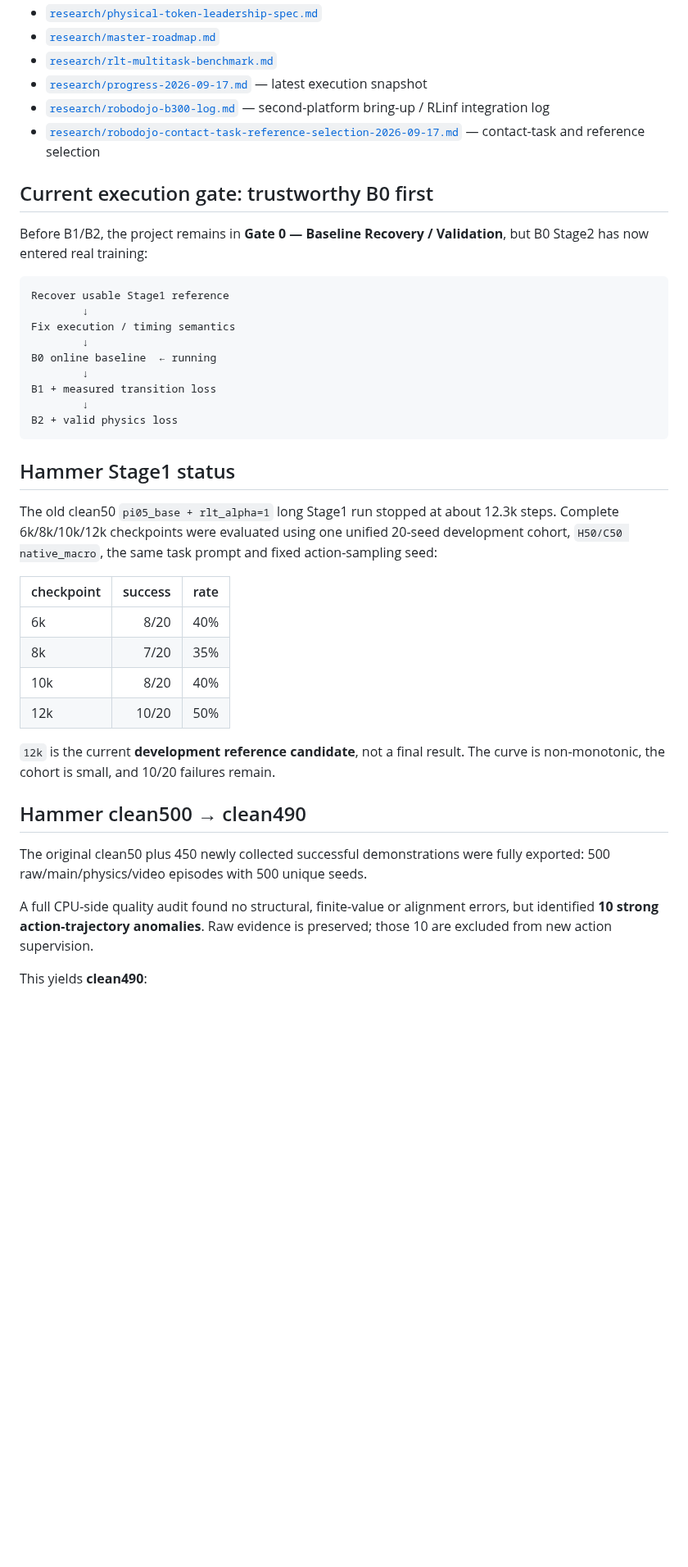
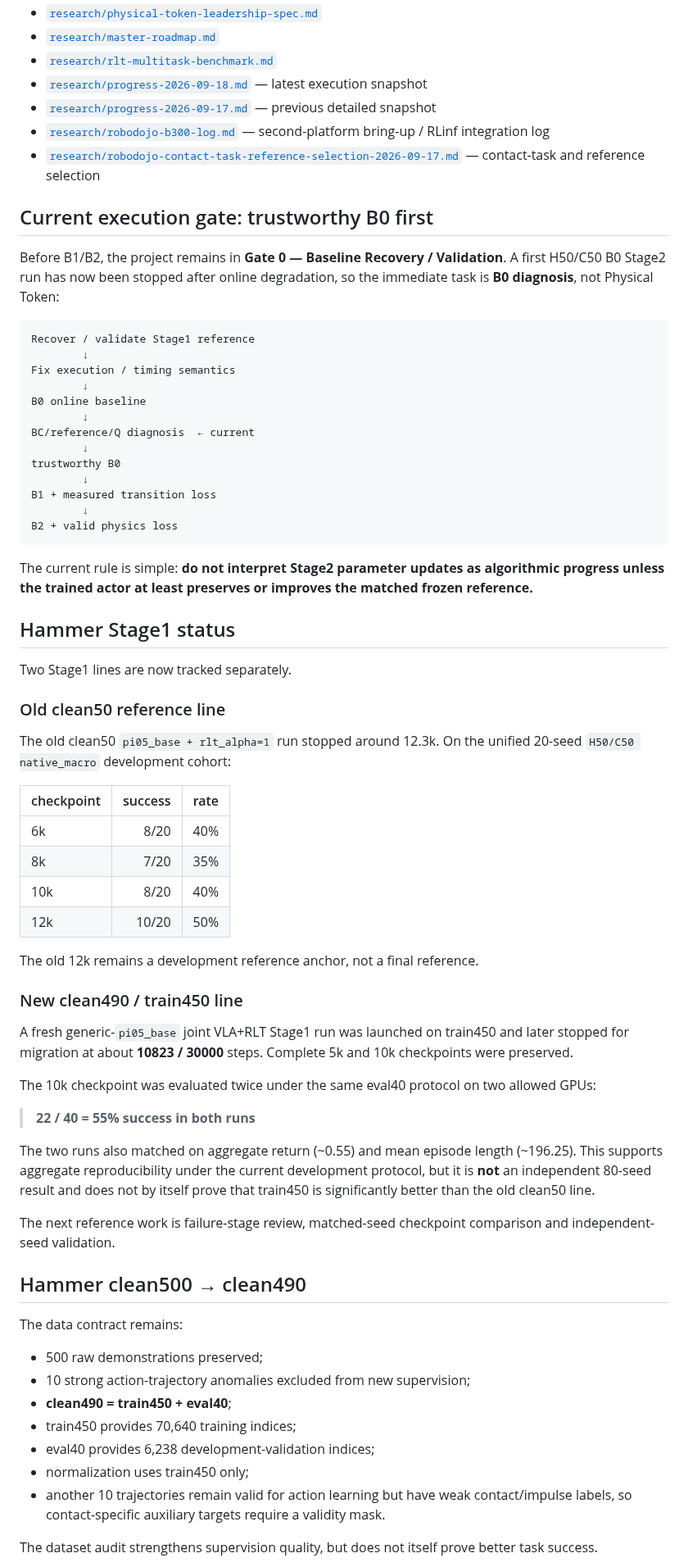
Before and after one commit to nkd-lkz/physical-self-evolution, a Markdown page: README.md, the part around one of its changes. Shown at 82% size. Drawn GitHub-style; blank space fills up the shorter version.

````diff
--- a/README.md
+++ b/README.md
@@ -42,29 +42,40 @@ Current source of truth:
 - [`research/physical-token-leadership-spec.md`](research/physical-token-leadership-spec.md)
 - [`research/master-roadmap.md`](research/master-roadmap.md)
 - [`research/rlt-multitask-benchmark.md`](research/rlt-multitask-benchmark.md)
-- [`research/progress-2026-09-17.md`](research/progress-2026-09-17.md) — latest execution snapshot
+- [`research/progress-2026-09-18.md`](research/progress-2026-09-18.md) — latest execution snapshot
+- [`research/progress-2026-09-17.md`](research/progress-2026-09-17.md) — previous detailed snapshot
 - [`research/robodojo-b300-log.md`](research/robodojo-b300-log.md) — second-platform bring-up / RLinf integration log
 - [`research/robodojo-contact-task-reference-selection-2026-09-17.md`](research/robodojo-contact-task-reference-selection-2026-09-17.md) — contact-task and reference selection
 
 ## Current execution gate: trustworthy B0 first
 
-Before B1/B2, the project remains in **Gate 0 — Baseline Recovery / Validation**, but B0 Stage2 has now entered real training:
+Before B1/B2, the project remains in **Gate 0 — Baseline Recovery / Validation**. A first H50/C50 B0 Stage2 run has now been stopped after online degradation, so the immediate task is **B0 diagnosis**, not Physical Token:
 
 ```text
-Recover usable Stage1 reference
+Recover / validate Stage1 reference
         ↓
 Fix execution / timing semantics
         ↓
-B0 online baseline  ← running
+B0 online baseline
+        ↓
+BC/reference/Q diagnosis  ← current
+        ↓
+trustworthy B0
         ↓
 B1 + measured transition loss
         ↓
 B2 + valid physics loss
 ```
 
+The current rule is simple: **do not interpret Stage2 parameter updates as algorithmic progress unless the trained actor at least preserves or improves the matched frozen reference.**
+
 ## Hammer Stage1 status
 
-The old clean50 `pi05_base + rlt_alpha=1` long Stage1 run stopped at about 12.3k steps. Complete 6k/8k/10k/12k checkpoints were evaluated using one unified 20-seed development cohort, `H50/C50 native_macro`, the same task prompt and fixed action-sampling seed:
+Two Stage1 lines are now tracked separately.
+
+### Old clean50 reference line
+
+The old clean50 `pi05_base + rlt_alpha=1` run stopped around 12.3k. On the unified 20-seed `H50/C50 native_macro` development cohort:
 
 | checkpoint | success | rate |
 |---|---:|---:|
@@ -73,13 +84,31 @@ The old clean50 `pi05_base + rlt_alpha=1` long Stage1 run stopped at about 12.3k
 | 10k | 8/20 | 40% |
 | 12k | 10/20 | 50% |
 
-`12k` is the current **development reference candidate**, not a final result. The curve is non-monotonic, the cohort is small, and 10/20 failures remain.
+The old 12k remains a development reference anchor, not a final reference.
+
+### New clean490 / train450 line
+
+A fresh generic-`pi05_base` joint VLA+RLT Stage1 run was launched on train450 and later stopped for migration at about **10823 / 30000** steps. Complete 5k and 10k checkpoints were preserved.
+
+The 10k checkpoint was evaluated twice under the same eval40 protocol on two allowed GPUs:
+
+> **22 / 40 = 55% success in both runs**
+
+The two runs also matched on aggregate return (~0.55) and mean episode length (~196.25). This supports aggregate reproducibility under the current development protocol, but it is **not** an independent 80-seed result and does not by itself prove that train450 is significantly better than the old clean50 line.
+
+The next reference work is failure-stage review, matched-seed checkpoint comparison and independent-seed validation.
 
 ## Hammer clean500 → clean490
 
-The original clean50 plus 450 newly collected successful demonstrations were fully exported: 500 raw/main/physics/video episodes with 500 unique seeds.
+The data contract remains:
 
-A full CPU-side quality audit found no structural, finite-value or alignment errors, but identified **10 strong action-trajectory anomalies**. Raw evidence is preserved; those 10 are excluded from new action supervision.
+- 500 raw demonstrations preserved;
+- 10 strong action-trajectory anomalies excluded from new supervision;
+- **clean490 = train450 + eval40**;
+- train450 provides 70,640 training indices;
+- eval40 provides 6,238 development-validation indices;
+- normalization uses train450 only;
+- another 10 trajectories remain valid for action learning but have weak contact/impulse labels, so contact-specific auxiliary targets require a validity mask.
 
-This yields **clean490**:
+The dataset audit strengthens supervision quality, but does not itself prove better task success.
 
````
Also changed, not shown: other parts of README.md (+50 -62 lines).
